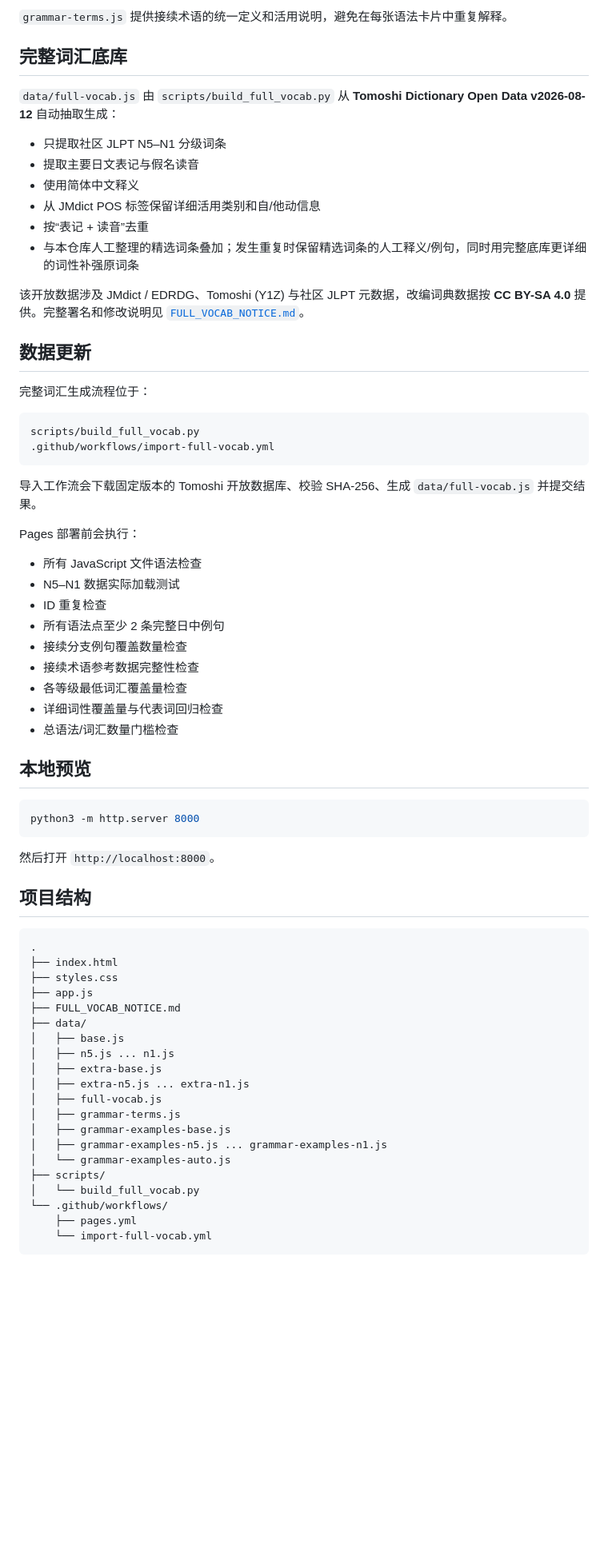
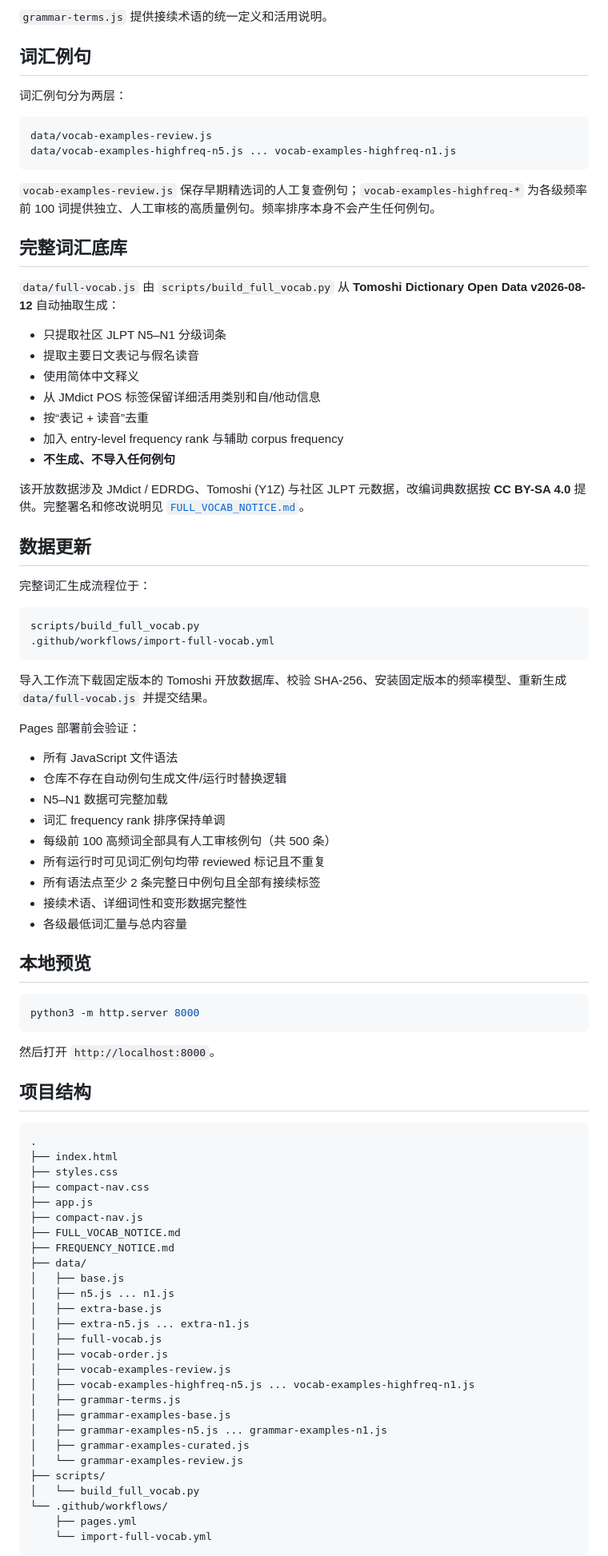
Before and after one commit to charlygao/jlpt-quickref, a Markdown page: README.md, the part around one of its changes. Shown at 80% size. Drawn GitHub-style; blank space fills up the shorter version.

Commit message:
docs: document frequency ordering and zero-auto-example policy

````diff
--- a/README.md
+++ b/README.md
@@ -51,5 +78,16 @@ data/grammar-terms.js
 
-`grammar-terms.js` 提供接续术语的统一定义和活用说明，避免在每张语法卡片中重复解释。
+`grammar-terms.js` 提供接续术语的统一定义和活用说明。
+
+## 词汇例句
+
+词汇例句分为两层：
+
+```text
+data/vocab-examples-review.js
+data/vocab-examples-highfreq-n5.js ... vocab-examples-highfreq-n1.js
+```
+
+`vocab-examples-review.js` 保存早期精选词的人工复查例句；`vocab-examples-highfreq-*` 为各级频率前 100 词提供独立、人工审核的高质量例句。频率排序本身不会产生任何例句。
 
 ## 完整词汇底库
 
@@ -60,7 +98,8 @@ data/grammar-terms.js
 - 使用简体中文释义
 - 从 JMdict POS 标签保留详细活用类别和自/他动信息
 - 按“表记 + 读音”去重
-- 与本仓库人工整理的精选词条叠加；发生重复时保留精选词条的人工释义/例句，同时用完整底库更详细的词性补强原词条
+- 加入 entry-level frequency rank 与辅助 corpus frequency
+- **不生成、不导入任何例句**
 
 该开放数据涉及 JMdict / EDRDG、Tomoshi (Y1Z) 与社区 JLPT 元数据，改编词典数据按 **CC BY-SA 4.0** 提供。完整署名和修改说明见 [`FULL_VOCAB_NOTICE.md`](FULL_VOCAB_NOTICE.md)。
 
@@ -73,19 +112,19 @@ scripts/build_full_vocab.py
 .github/workflows/import-full-vocab.yml
 ```
 
-导入工作流会下载固定版本的 Tomoshi 开放数据库、校验 SHA-256、生成 `data/full-vocab.js` 并提交结果。
+导入工作流下载固定版本的 Tomoshi 开放数据库、校验 SHA-256、安装固定版本的频率模型、重新生成 `data/full-vocab.js` 并提交结果。
 
-Pages 部署前会执行：
+Pages 部署前会验证：
 
-- 所有 JavaScript 文件语法检查
-- N5–N1 数据实际加载测试
-- ID 重复检查
-- 所有语法点至少 2 条完整日中例句
-- 接续分支例句覆盖数量检查
-- 接续术语参考数据完整性检查
-- 各等级最低词汇覆盖量检查
-- 详细词性覆盖量与代表词回归检查
-- 总语法/词汇数量门槛检查
+- 所有 JavaScript 文件语法
+- 仓库不存在自动例句生成文件/运行时替换逻辑
+- N5–N1 数据可完整加载
+- 词汇 frequency rank 排序保持单调
+- 每级前 100 高频词全部具有人工审核例句（共 500 条）
+- 所有运行时可见词汇例句均带 reviewed 标记且不重复
+- 所有语法点至少 2 条完整日中例句且全部有接续标签
+- 接续术语、详细词性和变形数据完整性
+- 各级最低词汇量与总内容量
 
 ## 本地预览
 
@@ -101,18 +140,25 @@ python3 -m http.server 8000
 .
 ├── index.html
 ├── styles.css
+├── compact-nav.css
 ├── app.js
+├── compact-nav.js
 ├── FULL_VOCAB_NOTICE.md
+├── FREQUENCY_NOTICE.md
 ├── data/
 │   ├── base.js
 │   ├── n5.js ... n1.js
 │   ├── extra-base.js
 │   ├── extra-n5.js ... extra-n1.js
 │   ├── full-vocab.js
+│   ├── vocab-order.js
+│   ├── vocab-examples-review.js
+│   ├── vocab-examples-highfreq-n5.js ... vocab-examples-highfreq-n1.js
 │   ├── grammar-terms.js
 │   ├── grammar-examples-base.js
 │   ├── grammar-examples-n5.js ... grammar-examples-n1.js
-│   └── grammar-examples-auto.js
+│   ├── grammar-examples-curated.js
+│   └── grammar-examples-review.js
 ├── scripts/
 │   └── build_full_vocab.py
 └── .github/workflows/
````
Also changed, not shown: other parts of README.md (+36 -9 lines).
